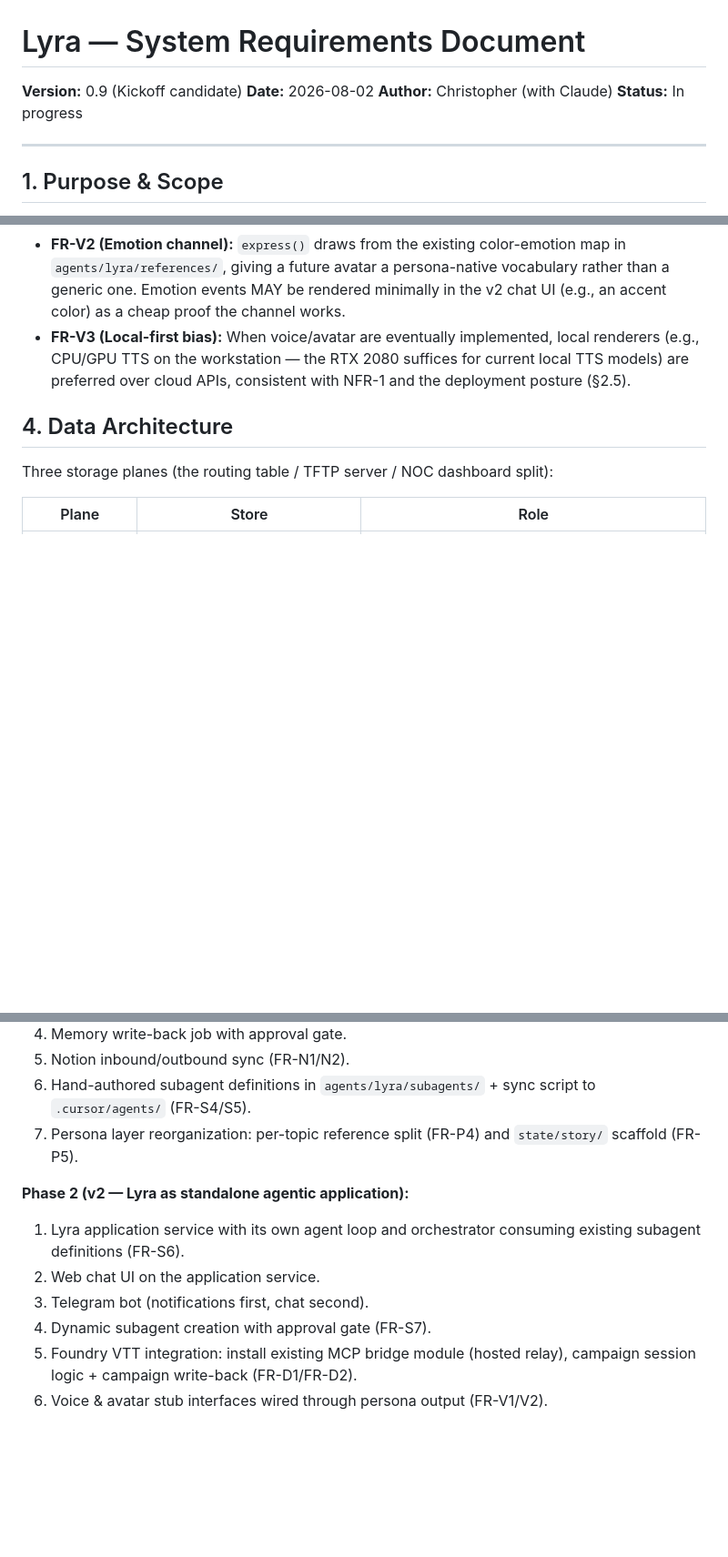
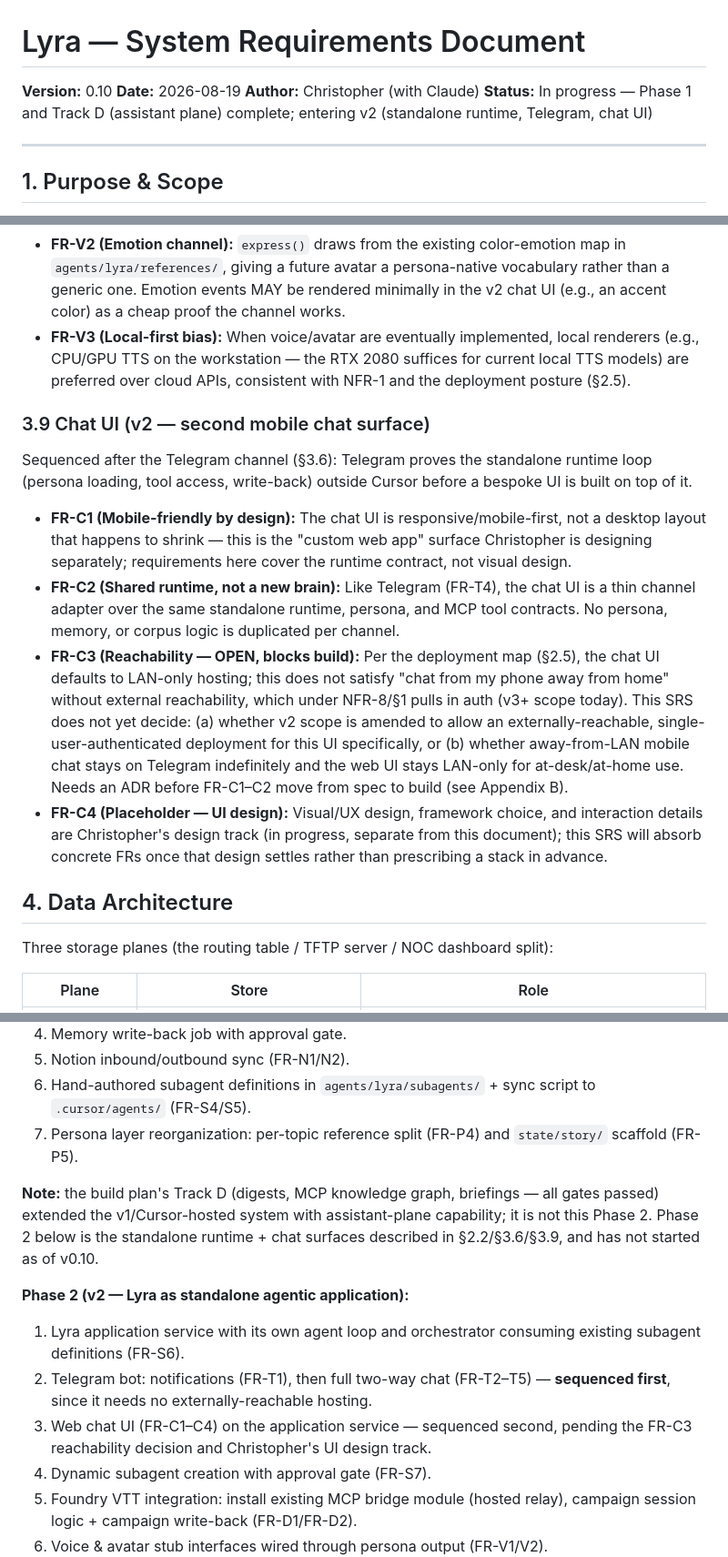
Before and after one commit to ChrisHartline/Lyra, a Markdown page: docs/lyra_system_requirements.md, 3 parts joined by grey strips. Shown at 91% size. GitHub-like rendering; blank space fills up the shorter version.

```diff
--- a/docs/lyra_system_requirements.md
+++ b/docs/lyra_system_requirements.md
@@ -1,9 +1,9 @@
 # Lyra — System Requirements Document
 
-**Version:** 0.9 (Kickoff candidate)
-**Date:** 2026-08-02
+**Version:** 0.10
+**Date:** 2026-08-19
 **Author:** Christopher (with Claude)
-**Status:** In progress
+**Status:** In progress — Phase 1 and Track D (assistant plane) complete; entering v2 (standalone runtime, Telegram, chat UI)
 
 ---
 
@@ -147,6 +150,14 @@ must not dilute or redefine that personal contract.
 - **FR-V1 (Stub interfaces):** The v2 application defines — but does not implement — the output channels a future embodiment will consume: `speak(text, prosody_hints)` and `express(emotion, intensity)`. v2 implementations are no-ops that log/emit events with no renderer attached. Purpose: persona and orchestrator code binds to these interfaces from day one, so attaching TTS or an avatar in v3+ is a renderer swap, not a refactor.
 - **FR-V2 (Emotion channel):** `express()` draws from the existing color-emotion map in `agents/lyra/references/`, giving a future avatar a persona-native vocabulary rather than a generic one. Emotion events MAY be rendered minimally in the v2 chat UI (e.g., an accent color) as a cheap proof the channel works.
 - **FR-V3 (Local-first bias):** When voice/avatar are eventually implemented, local renderers (e.g., CPU/GPU TTS on the workstation — the RTX 2080 suffices for current local TTS models) are preferred over cloud APIs, consistent with NFR-1 and the deployment posture (§2.5).
+
+### 3.9 Chat UI (v2 — second mobile chat surface)
+Sequenced after the Telegram channel (§3.6): Telegram proves the standalone runtime loop (persona loading, tool access, write-back) outside Cursor before a bespoke UI is built on top of it.
+
+- **FR-C1 (Mobile-friendly by design):** The chat UI is responsive/mobile-first, not a desktop layout that happens to shrink — this is the "custom web app" surface Christopher is designing separately; requirements here cover the runtime contract, not visual design.
+- **FR-C2 (Shared runtime, not a new brain):** Like Telegram (FR-T4), the chat UI is a thin channel adapter over the same standalone runtime, persona, and MCP tool contracts. No persona, memory, or corpus logic is duplicated per channel.
+- **FR-C3 (Reachability — OPEN, blocks build):** Per the deployment map (§2.5), the chat UI defaults to LAN-only hosting; this does not satisfy "chat from my phone away from home" without external reachability, which under NFR-8/§1 pulls in auth (v3+ scope today). This SRS does not yet decide: (a) whether v2 scope is amended to allow an externally-reachable, single-user-authenticated deployment for this UI specifically, or (b) whether away-from-LAN mobile chat stays on Telegram indefinitely and the web UI stays LAN-only for at-desk/at-home use. Needs an ADR before FR-C1–C2 move from spec to build (see Appendix B).
+- **FR-C4 (Placeholder — UI design):** Visual/UX design, framework choice, and interaction details are Christopher's design track (in progress, separate from this document); this SRS will absorb concrete FRs once that design settles rather than prescribing a stack in advance.
 
 ## 4. Data Architecture
 
@@ -242,10 +253,12 @@ CREATE INDEX ON memories USING hnsw (embedding vector_cosine_ops);
 6. Hand-authored subagent definitions in `agents/lyra/subagents/` + sync script to `.cursor/agents/` (FR-S4/S5).
 7. Persona layer reorganization: per-topic reference split (FR-P4) and `state/story/` scaffold (FR-P5).
 
+**Note:** the build plan's Track D (digests, MCP knowledge graph, briefings — all gates passed) extended the v1/Cursor-hosted system with assistant-plane capability; it is not this Phase 2. Phase 2 below is the standalone runtime + chat surfaces described in §2.2/§3.6/§3.9, and has not started as of v0.10.
+
 **Phase 2 (v2 — Lyra as standalone agentic application):**
 1. Lyra application service with its own agent loop and orchestrator consuming existing subagent definitions (FR-S6).
-2. Web chat UI on the application service.
-3. Telegram bot (notifications first, chat second).
+2. Telegram bot: notifications (FR-T1), then full two-way chat (FR-T2–T5) — **sequenced first**, since it needs no externally-reachable hosting.
+3. Web chat UI (FR-C1–C4) on the application service — sequenced second, pending the FR-C3 reachability decision and Christopher's UI design track.
 4. Dynamic subagent creation with approval gate (FR-S7).
 5. Foundry VTT integration: install existing MCP bridge module (hosted relay), campaign session logic + campaign write-back (FR-D1/FR-D2).
 6. Voice & avatar stub interfaces wired through persona output (FR-V1/V2).
```
Also changed, not shown: other parts of docs/lyra_system_requirements.md (+17 -10 lines).
